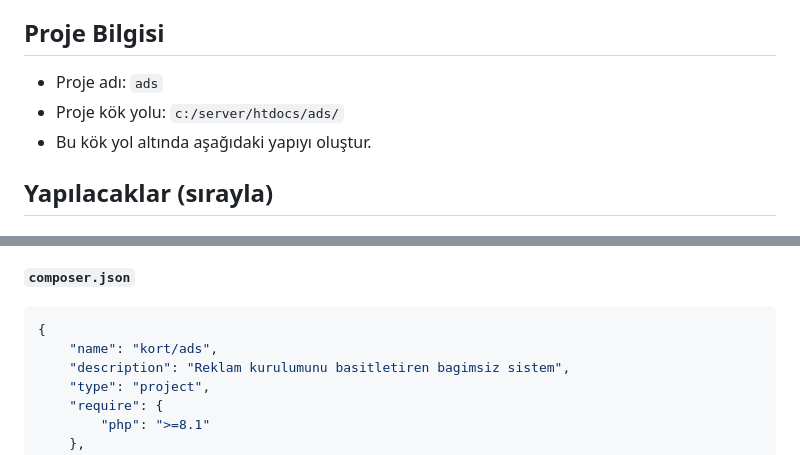
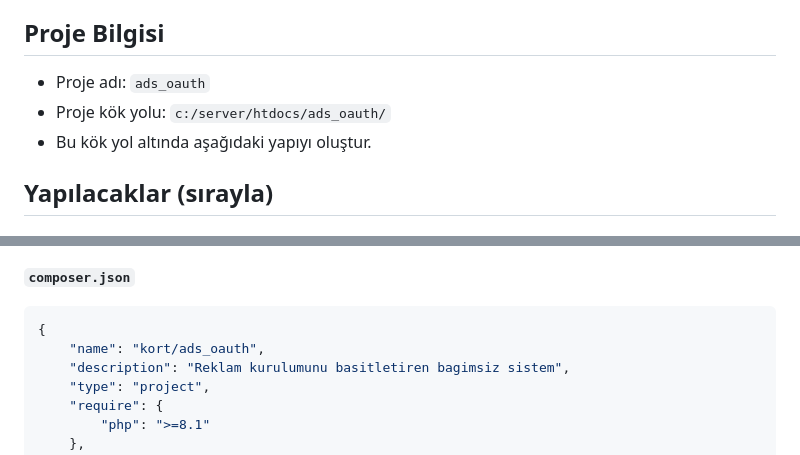
Before and after one commit to korthaci/ads_oauth, a Markdown page: md/00-iskelet-kurulum.md, 2 parts joined by grey strips. Rendered like a GitHub page.

````diff
--- a/md/00-iskelet-kurulum.md
+++ b/md/00-iskelet-kurulum.md
@@ -5,8 +5,8 @@
 > başka dosya/klasör önerme. Sadece aşağıdaki listeyi uygula.
 
 ## Proje Bilgisi
-- Proje adı: `ads`
-- Proje kök yolu: `c:/server/htdocs/ads/`
+- Proje adı: `ads_oauth`
+- Proje kök yolu: `c:/server/htdocs/ads_oauth/`
 - Bu kök yol altında aşağıdaki yapıyı oluştur.
 
 ## Yapılacaklar (sırayla)
@@ -28,7 +28,7 @@
 **`composer.json`**
 ```json
 {
-    "name": "kort/ads",
+    "name": "kort/ads_oauth",
     "description": "Reklam kurulumunu basitletiren bagimsiz sistem",
     "type": "project",
     "require": {
````
Also changed, not shown: md/ARCHITECTURE.md (+15 -7 lines), md/DURUM.md (+10 -2 lines).
